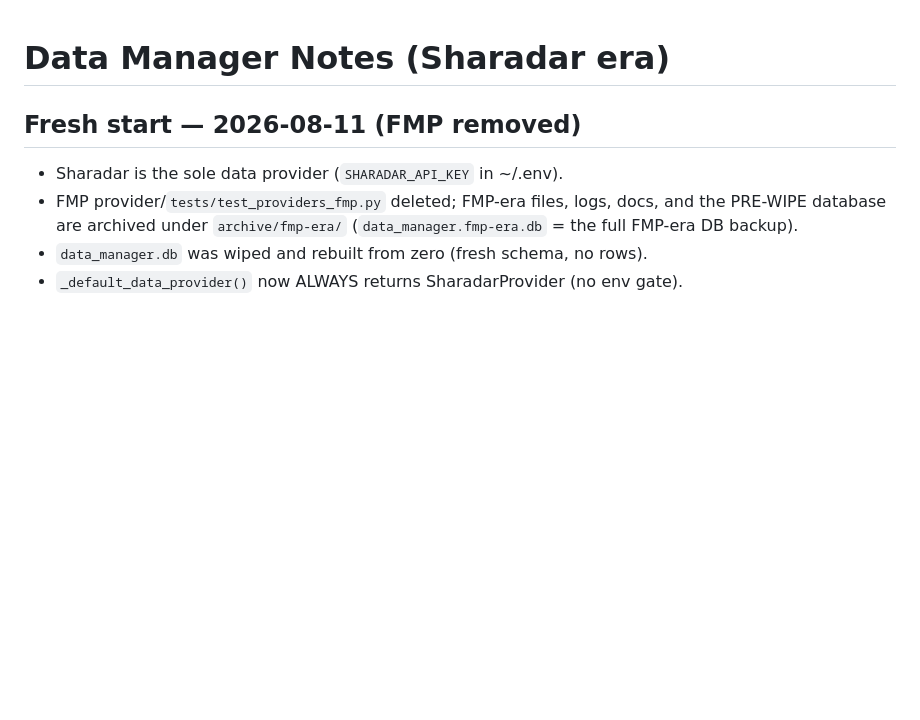
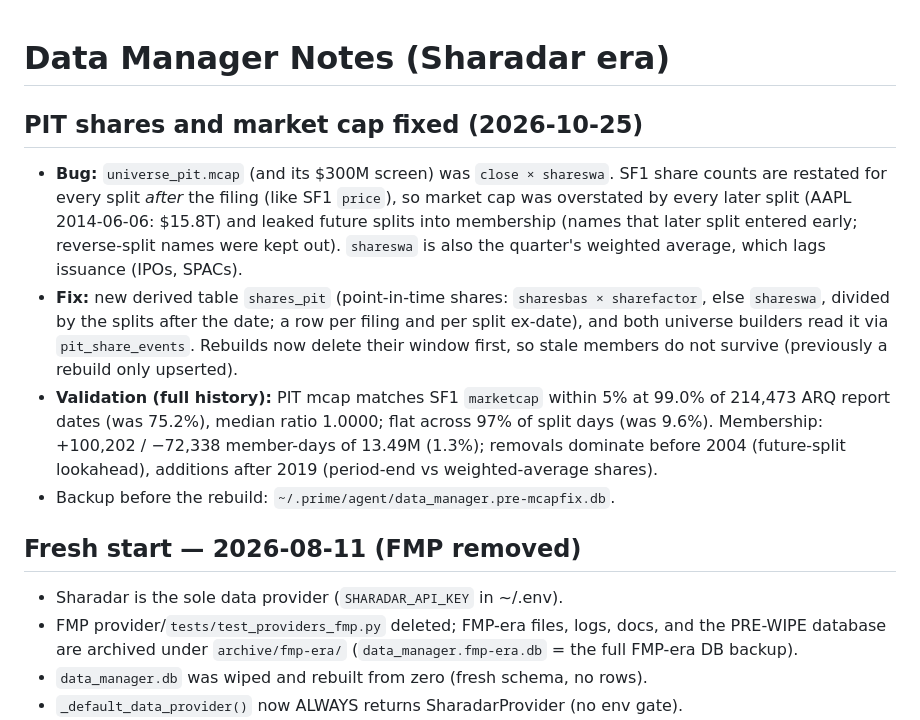
Before and after one commit to marketneutral/data-manager, a Markdown page: NOTES.md, the part around the change. Drawn GitHub-style; blank space fills up the shorter version.

Commit message:
NOTES: PIT shares and market cap fix (2026-10-25)
Co-Authored-By: Claude Opus 5.5 <noreply@anthropic.com>

```diff
--- a/NOTES.md
+++ b/NOTES.md
@@ -1,4 +1,21 @@
 # Data Manager Notes (Sharadar era)
+
+## PIT shares and market cap fixed (2026-10-25)
+
+- **Bug:** `universe_pit.mcap` (and its $300M screen) was `close × shareswa`. SF1 share counts are
+  restated for every split *after* the filing (like SF1 `price`), so market cap was overstated by
+  every later split (AAPL 2014-06-06: $15.8T) and leaked future splits into membership (names that
+  later split entered early; reverse-split names were kept out). `shareswa` is also the quarter's
+  weighted average, which lags issuance (IPOs, SPACs).
+- **Fix:** new derived table `shares_pit` (point-in-time shares: `sharesbas × sharefactor`, else
+  `shareswa`, divided by the splits after the date; a row per filing and per split ex-date), and
+  both universe builders read it via `pit_share_events`. Rebuilds now delete their window first, so
+  stale members do not survive (previously a rebuild only upserted).
+- **Validation (full history):** PIT mcap matches SF1 `marketcap` within 5% at 99.0% of 214,473 ARQ
+  report dates (was 75.2%), median ratio 1.0000; flat across 97% of split days (was 9.6%).
+  Membership: +100,202 / −72,338 member-days of 13.49M (1.3%); removals dominate before 2004
+  (future-split lookahead), additions after 2019 (period-end vs weighted-average shares).
+- Backup before the rebuild: `~/.prime/agent/data_manager.pre-mcapfix.db`.
 
 ## Fresh start — 2026-08-11 (FMP removed)
 
```
